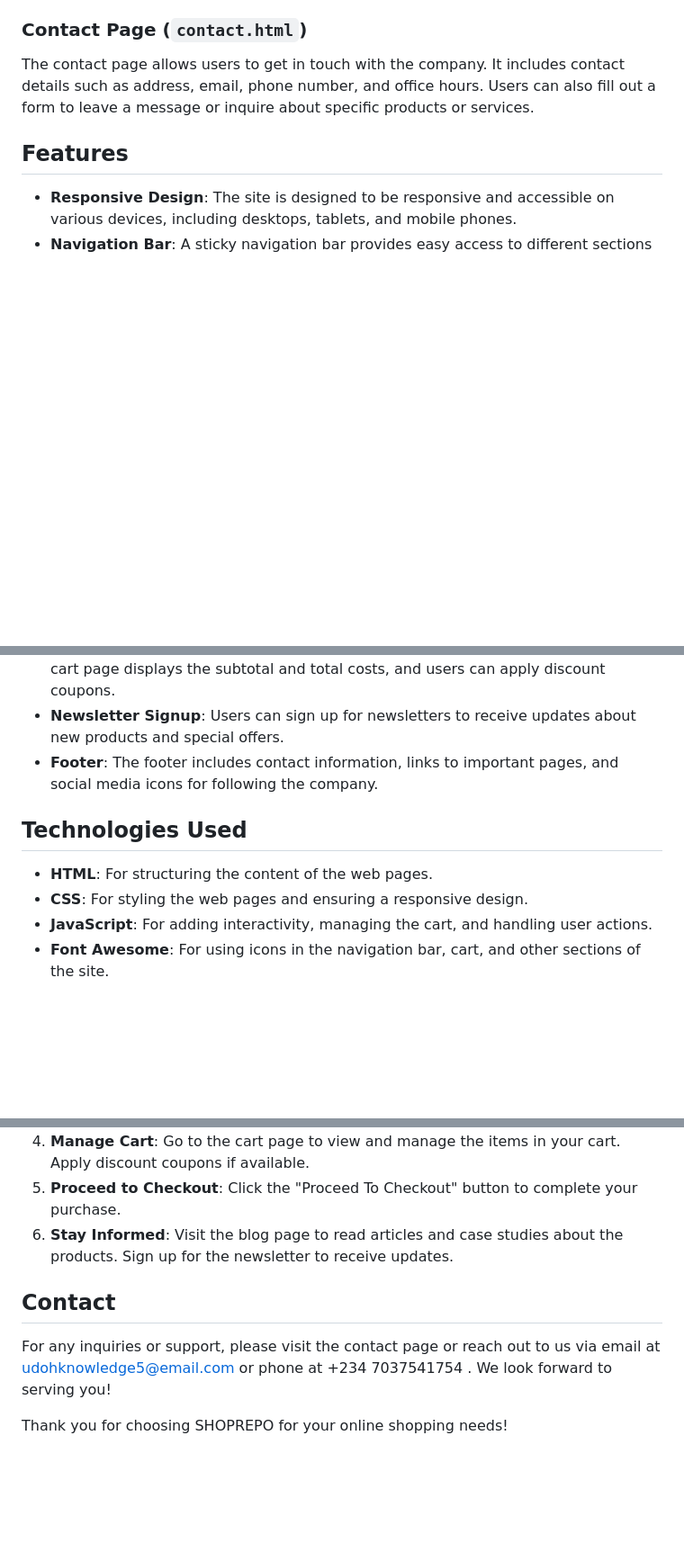
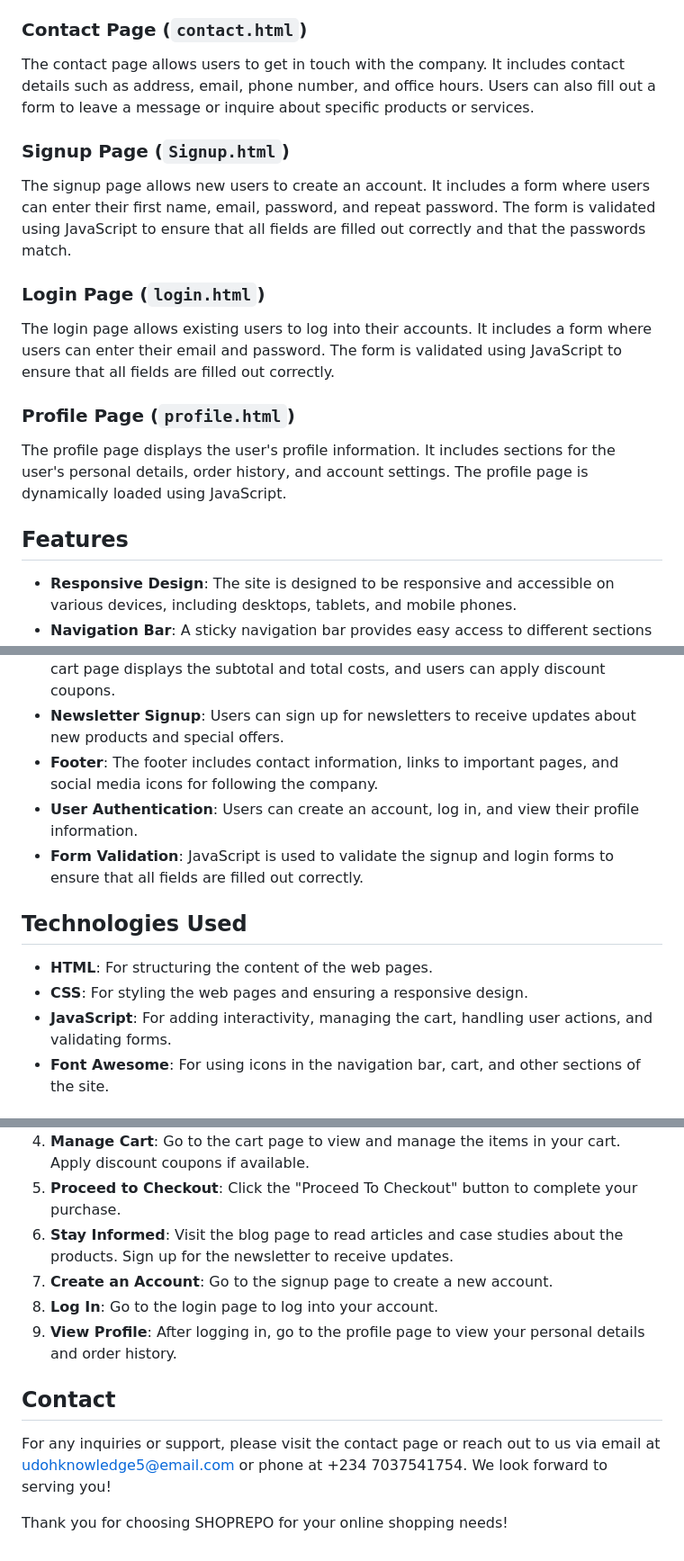
Before and after one commit to KNOLLY54/SHOPREPO, a Markdown page: README.md, 3 parts joined by grey strips. Shown: that part at 90% size. Drawn GitHub-style; blank space fills up the shorter version.

Commit message:
README 3RD COMMIT

```diff
--- a/README.md
+++ b/README.md
@@ -27,6 +27,15 @@ The about page provides information about the company, its mission, and values.
 ### Contact Page (`contact.html`)
 The contact page allows users to get in touch with the company. It includes contact details such as address, email, phone number, and office hours. Users can also fill out a form to leave a message or inquire about specific products or services.
 
+### Signup Page (`Signup.html`)
+The signup page allows new users to create an account. It includes a form where users can enter their first name, email, password, and repeat password. The form is validated using JavaScript to ensure that all fields are filled out correctly and that the passwords match.
+
+### Login Page (`login.html`)
+The login page allows existing users to log into their accounts. It includes a form where users can enter their email and password. The form is validated using JavaScript to ensure that all fields are filled out correctly.
+
+### Profile Page (`profile.html`)
+The profile page displays the user's profile information. It includes sections for the user's personal details, order history, and account settings. The profile page is dynamically loaded using JavaScript.
+
 ## Features
 
 - **Responsive Design**: The site is designed to be responsive and accessible on various devices, including desktops, tablets, and mobile phones.
@@ -35,12 +44,14 @@ The contact page allows users to get in touch with the company. It includes cont
 - **Cart Management**: Users can add, update, and remove items from their cart. The cart page displays the subtotal and total costs, and users can apply discount coupons.
 - **Newsletter Signup**: Users can sign up for newsletters to receive updates about new products and special offers.
 - **Footer**: The footer includes contact information, links to important pages, and social media icons for following the company.
+- **User Authentication**: Users can create an account, log in, and view their profile information.
+- **Form Validation**: JavaScript is used to validate the signup and login forms to ensure that all fields are filled out correctly.
 
 ## Technologies Used
 
 - **HTML**: For structuring the content of the web pages.
 - **CSS**: For styling the web pages and ensuring a responsive design.
-- **JavaScript**: For adding interactivity, managing the cart, and handling user actions.
+- **JavaScript**: For adding interactivity, managing the cart, handling user actions, and validating forms.
 - **Font Awesome**: For using icons in the navigation bar, cart, and other sections of the site.
 
 ## How to Use
@@ -51,9 +62,12 @@ The contact page allows users to get in touch with the company. It includes cont
 4. **Manage Cart**: Go to the cart page to view and manage the items in your cart. Apply discount coupons if available.
 5. **Proceed to Checkout**: Click the "Proceed To Checkout" button to complete your purchase.
 6. **Stay Informed**: Visit the blog page to read articles and case studies about the products. Sign up for the newsletter to receive updates.
+7. **Create an Account**: Go to the signup page to create a new account.
+8. **Log In**: Go to the login page to log into your account.
+9. **View Profile**: After logging in, go to the profile page to view your personal details and order history.
 
 ## Contact
 
-For any inquiries or support, please visit the contact page or reach out to us via email at udohknowledge5@email.com or phone at +234 7037541754 . We look forward to serving you!
+For any inquiries or support, please visit the contact page or reach out to us via email at udohknowledge5@email.com or phone at +234 7037541754. We look forward to serving you!
 
 Thank you for choosing SHOPREPO for your online shopping needs!
```
